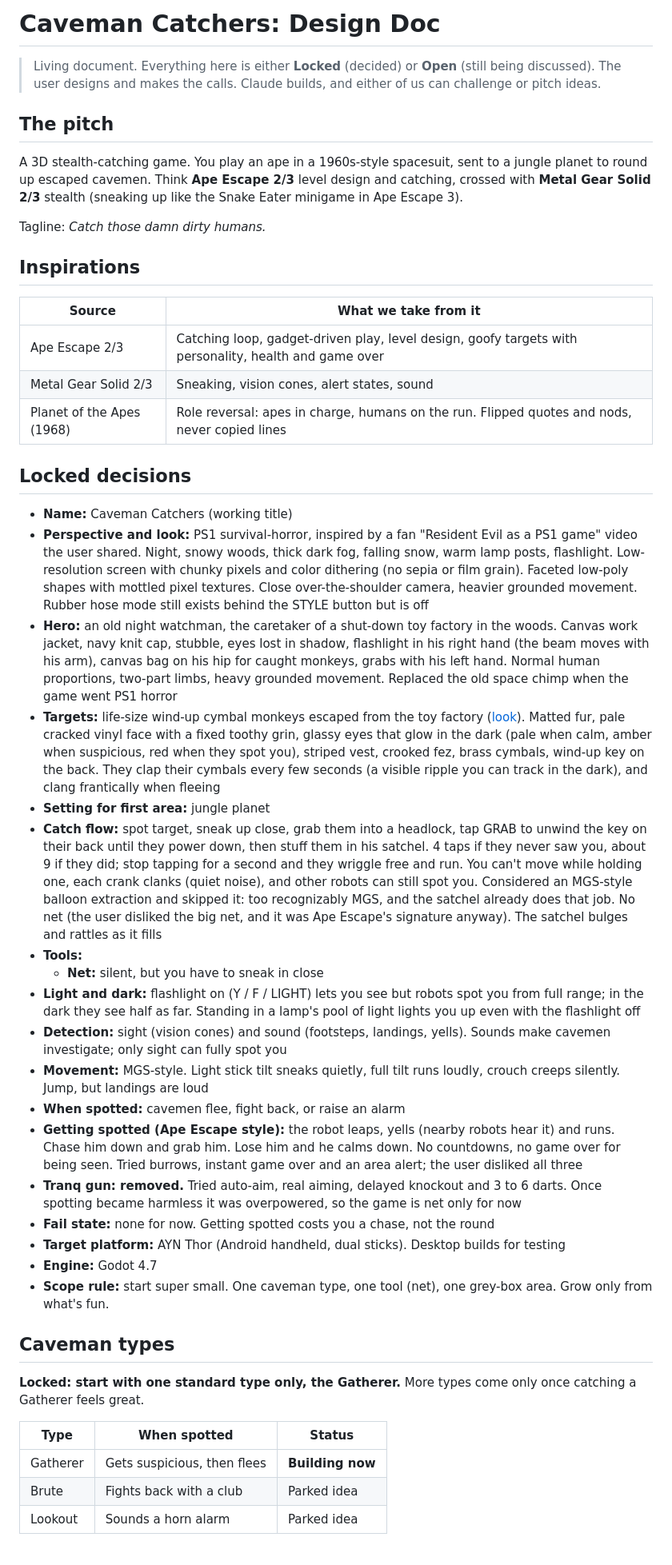
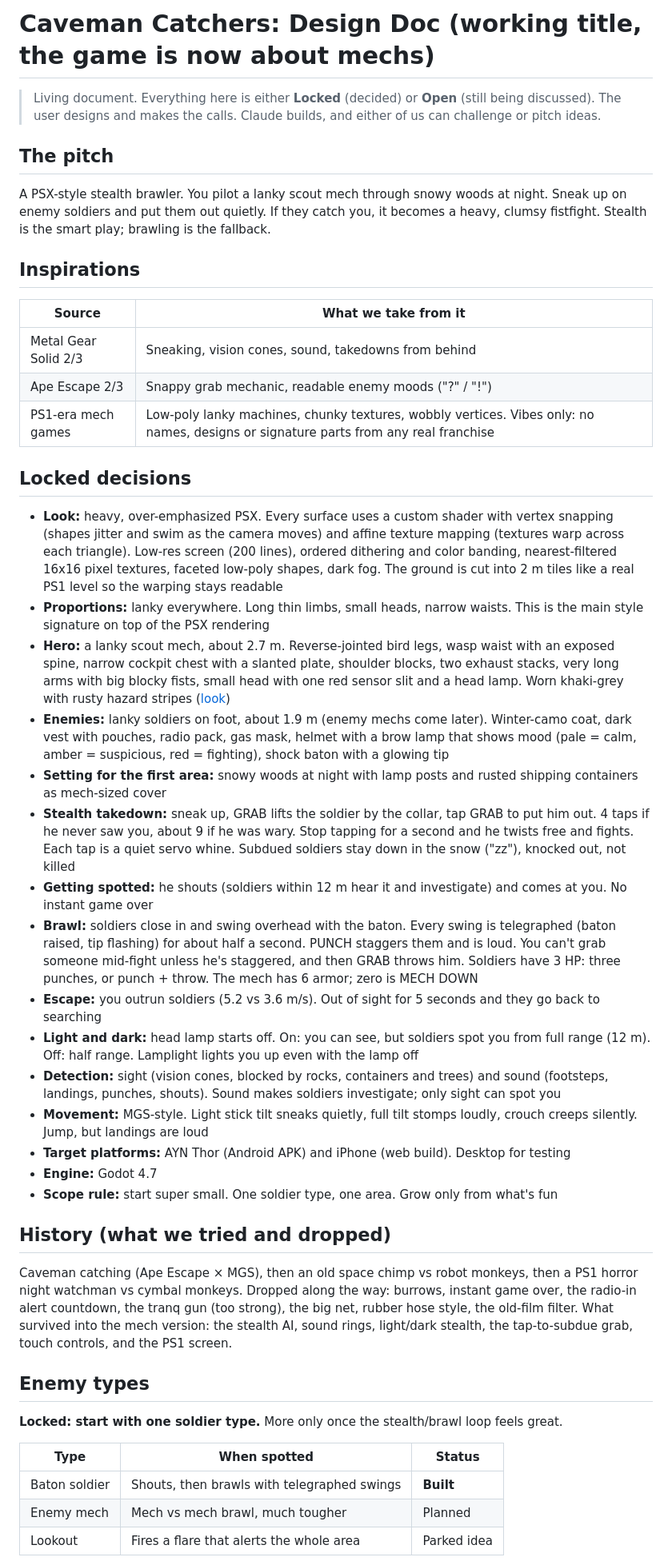
Before and after one commit to StoneColdOS/Caveman-Catchers, a Markdown page: docs/DESIGN.md, the part around one of its changes. Shown at 80% size. Drawn GitHub-style.

```diff
--- a/docs/DESIGN.md
+++ b/docs/DESIGN.md
@@ -1,50 +1,49 @@
-# Caveman Catchers: Design Doc
+# Caveman Catchers: Design Doc (working title, the game is now about mechs)
 
 > Living document. Everything here is either **Locked** (decided) or **Open** (still being discussed).
 > The user designs and makes the calls. Claude builds, and either of us can challenge or pitch ideas.
 
 ## The pitch
 
-A 3D stealth-catching game. You play an ape in a 1960s-style spacesuit, sent to a jungle planet to round up escaped cavemen. Think **Ape Escape 2/3** level design and catching, crossed with **Metal Gear Solid 2/3** stealth (sneaking up like the Snake Eater minigame in Ape Escape 3).
-
-Tagline: *Catch those damn dirty humans.*
+A PSX-style stealth brawler. You pilot a lanky scout mech through snowy woods at night. Sneak up on enemy soldiers and put them out quietly. If they catch you, it becomes a heavy, clumsy fistfight. Stealth is the smart play; brawling is the fallback.
 
 ## Inspirations
 
 | Source | What we take from it |
 |---|---|
-| Ape Escape 2/3 | Catching loop, gadget-driven play, level design, goofy targets with personality, health and game over |
-| Metal Gear Solid 2/3 | Sneaking, vision cones, alert states, sound |
-| Planet of the Apes (1968) | Role reversal: apes in charge, humans on the run. Flipped quotes and nods, never copied lines |
+| Metal Gear Solid 2/3 | Sneaking, vision cones, sound, takedowns from behind |
+| Ape Escape 2/3 | Snappy grab mechanic, readable enemy moods ("?" / "!") |
+| PS1-era mech games | Low-poly lanky machines, chunky textures, wobbly vertices. Vibes only: no names, designs or signature parts from any real franchise |
 
 ## Locked decisions
 
-- **Name:** Caveman Catchers (working title)
-- **Perspective and look:** PS1 survival-horror, inspired by a fan "Resident Evil as a PS1 game" video the user shared. Night, snowy woods, thick dark fog, falling snow, warm lamp posts, flashlight. Low-resolution screen with chunky pixels and color dithering (no sepia or film grain). Faceted low-poly shapes with mottled pixel textures. Close over-the-shoulder camera, heavier grounded movement. Rubber hose mode still exists behind the STYLE button but is off
-- **Hero:** an old night watchman, the caretaker of a shut-down toy factory in the woods. Canvas work jacket, navy knit cap, stubble, eyes lost in shadow, flashlight in his right hand (the beam moves with his arm), canvas bag on his hip for caught monkeys, grabs with his left hand. Normal human proportions, two-part limbs, heavy grounded movement. Replaced the old space chimp when the game went PS1 horror
-- **Targets:** life-size wind-up cymbal monkeys escaped from the toy factory ([look](concept/cymbal-monkey.png)). Matted fur, pale cracked vinyl face with a fixed toothy grin, glassy eyes that glow in the dark (pale when calm, amber when suspicious, red when they spot you), striped vest, crooked fez, brass cymbals, wind-up key on the back. They clap their cymbals every few seconds (a visible ripple you can track in the dark), and clang frantically when fleeing
-- **Setting for first area:** jungle planet
-- **Catch flow:** spot target, sneak up close, grab them into a headlock, tap GRAB to unwind the key on their back until they power down, then stuff them in his satchel. 4 taps if they never saw you, about 9 if they did; stop tapping for a second and they wriggle free and run. You can't move while holding one, each crank clanks (quiet noise), and other robots can still spot you. Considered an MGS-style balloon extraction and skipped it: too recognizably MGS, and the satchel already does that job. No net (the user disliked the big net, and it was Ape Escape's signature anyway). The satchel bulges and rattles as it fills
-- **Tools:**
-  - **Net:** silent, but you have to sneak in close
-- **Light and dark:** flashlight on (Y / F / LIGHT) lets you see but robots spot you from full range; in the dark they see half as far. Standing in a lamp's pool of light lights you up even with the flashlight off
-- **Detection:** sight (vision cones) and sound (footsteps, landings, yells). Sounds make cavemen investigate; only sight can fully spot you
-- **Movement:** MGS-style. Light stick tilt sneaks quietly, full tilt runs loudly, crouch creeps silently. Jump, but landings are loud
-- **When spotted:** cavemen flee, fight back, or raise an alarm
-- **Getting spotted (Ape Escape style):** the robot leaps, yells (nearby robots hear it) and runs. Chase him down and grab him. Lose him and he calms down. No countdowns, no game over for being seen. Tried burrows, instant game over and an area alert; the user disliked all three
-- **Tranq gun: removed.** Tried auto-aim, real aiming, delayed knockout and 3 to 6 darts. Once spotting became harmless it was overpowered, so the game is net only for now
-- **Fail state:** none for now. Getting spotted costs you a chase, not the round
-- **Target platform:** AYN Thor (Android handheld, dual sticks). Desktop builds for testing
+- **Look:** heavy, over-emphasized PSX. Every surface uses a custom shader with vertex snapping (shapes jitter and swim as the camera moves) and affine texture mapping (textures warp across each triangle). Low-res screen (200 lines), ordered dithering and color banding, nearest-filtered 16x16 pixel textures, faceted low-poly shapes, dark fog. The ground is cut into 2 m tiles like a real PS1 level so the warping stays readable
+- **Proportions:** lanky everywhere. Long thin limbs, small heads, narrow waists. This is the main style signature on top of the PSX rendering
+- **Hero:** a lanky scout mech, about 2.7 m. Reverse-jointed bird legs, wasp waist with an exposed spine, narrow cockpit chest with a slanted plate, shoulder blocks, two exhaust stacks, very long arms with big blocky fists, small head with one red sensor slit and a head lamp. Worn khaki-grey with rusty hazard stripes ([look](concept/mech-and-soldier.png))
+- **Enemies:** lanky soldiers on foot, about 1.9 m (enemy mechs come later). Winter-camo coat, dark vest with pouches, radio pack, gas mask, helmet with a brow lamp that shows mood (pale = calm, amber = suspicious, red = fighting), shock baton with a glowing tip
+- **Setting for the first area:** snowy woods at night with lamp posts and rusted shipping containers as mech-sized cover
+- **Stealth takedown:** sneak up, GRAB lifts the soldier by the collar, tap GRAB to put him out. 4 taps if he never saw you, about 9 if he was wary. Stop tapping for a second and he twists free and fights. Each tap is a quiet servo whine. Subdued soldiers stay down in the snow ("zz"), knocked out, not killed
+- **Getting spotted:** he shouts (soldiers within 12 m hear it and investigate) and comes at you. No instant game over
+- **Brawl:** soldiers close in and swing overhead with the baton. Every swing is telegraphed (baton raised, tip flashing) for about half a second. PUNCH staggers them and is loud. You can't grab someone mid-fight unless he's staggered, and then GRAB throws him. Soldiers have 3 HP: three punches, or punch + throw. The mech has 6 armor; zero is MECH DOWN
+- **Escape:** you outrun soldiers (5.2 vs 3.6 m/s). Out of sight for 5 seconds and they go back to searching
+- **Light and dark:** head lamp starts off. On: you can see, but soldiers spot you from full range (12 m). Off: half range. Lamplight lights you up even with the lamp off
+- **Detection:** sight (vision cones, blocked by rocks, containers and trees) and sound (footsteps, landings, punches, shouts). Sound makes soldiers investigate; only sight can spot you
+- **Movement:** MGS-style. Light stick tilt sneaks quietly, full tilt stomps loudly, crouch creeps silently. Jump, but landings are loud
+- **Target platforms:** AYN Thor (Android APK) and iPhone (web build). Desktop for testing
 - **Engine:** Godot 4.7
-- **Scope rule:** start super small. One caveman type, one tool (net), one grey-box area. Grow only from what's fun.
+- **Scope rule:** start super small. One soldier type, one area. Grow only from what's fun
 
-## Caveman types
+## History (what we tried and dropped)
 
-**Locked: start with one standard type only, the Gatherer.** More types come only once catching a Gatherer feels great.
+Caveman catching (Ape Escape × MGS), then an old space chimp vs robot monkeys, then a PS1 horror night watchman vs cymbal monkeys. Dropped along the way: burrows, instant game over, the radio-in alert countdown, the tranq gun (too strong), the big net, rubber hose style, the old-film filter. What survived into the mech version: the stealth AI, sound rings, light/dark stealth, the tap-to-subdue grab, touch controls, and the PS1 screen.
+
+## Enemy types
+
+**Locked: start with one soldier type.** More only once the stealth/brawl loop feels great.
 
 | Type | When spotted | Status |
 |---|---|---|
-| Gatherer | Gets suspicious, then flees | **Building now** |
-| Brute | Fights back with a club | Parked idea |
-| Lookout | Sounds a horn alarm | Parked idea |
+| Baton soldier | Shouts, then brawls with telegraphed swings | **Built** |
+| Enemy mech | Mech vs mech brawl, much tougher | Planned |
+| Lookout | Fires a flare that alerts the whole area | Parked idea |
 
```
Also changed, not shown: other parts of docs/DESIGN.md (+14 -19 lines), README.md (+14 -15 lines), docs/ROADMAP.md (+17 -2 lines), docs/concept/mech-and-soldier.png (added), docs/concept/mech-ingame.png (added), 13 other files.
